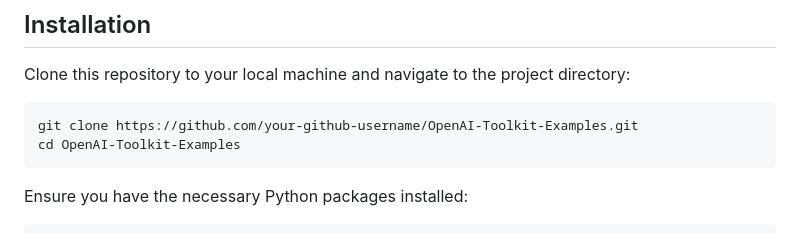
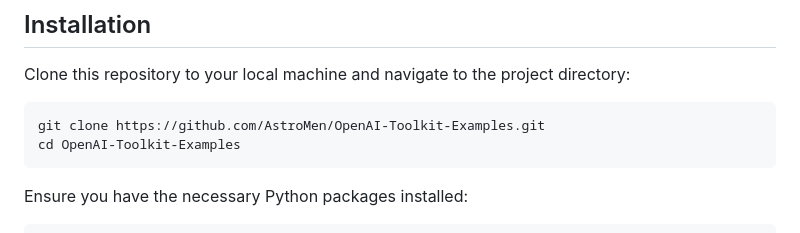
Before and after one commit to AstroMen/OpenAI-Toolkit-Examples, a Markdown page: README.md, the part around the change. GitHub-like rendering.

````diff
--- a/README.md
+++ b/README.md
@@ -15,7 +15,7 @@ This repository contains a comprehensive toolkit for OpenAI processing with appl
 Clone this repository to your local machine and navigate to the project directory:
 
 ```bash
-git clone https://github.com/your-github-username/OpenAI-Toolkit-Examples.git
+git clone https://github.com/AstroMen/OpenAI-Toolkit-Examples.git
 cd OpenAI-Toolkit-Examples
 ```
 
````
